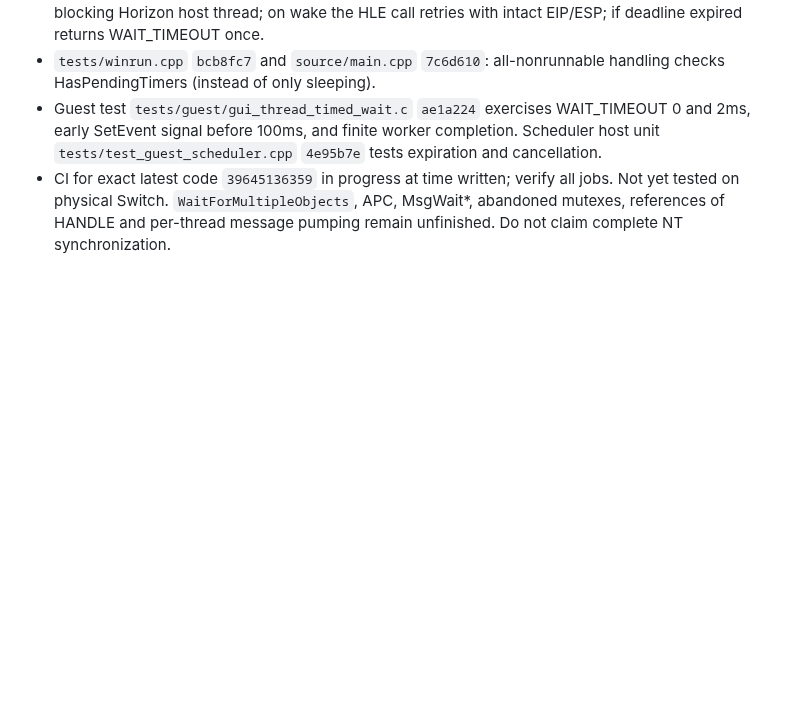
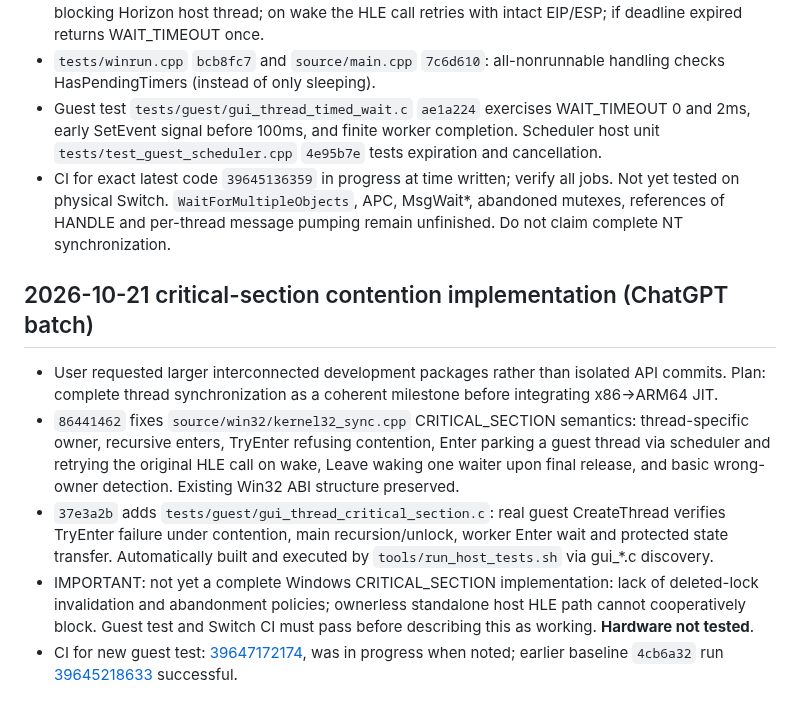
Before and after one commit to Omeruno/switch-recompiler, a Markdown page: docs/AI_HANDOFF.md, the part around the change. Rendered like a GitHub page; blank space fills up the shorter version.

Commit message:
Document cohesive Win32 synchronization batch and pending hardware verification

```diff
--- a/docs/AI_HANDOFF.md
+++ b/docs/AI_HANDOFF.md
@@ -232,3 +232,10 @@ Last verified GitHub state: **342f724be035586d818ce0b62e5092a84d9daeed**, branch
 - `tests/winrun.cpp` `bcb8fc7` and `source/main.cpp` `7c6d610`: all-nonrunnable handling checks HasPendingTimers (instead of only sleeping).
 - Guest test `tests/guest/gui_thread_timed_wait.c` `ae1a224` exercises WAIT_TIMEOUT 0 and 2ms, early SetEvent signal before 100ms, and finite worker completion. Scheduler host unit `tests/test_guest_scheduler.cpp` `4e95b7e` tests expiration and cancellation.
 - CI for exact latest code `39645136359` in progress at time written; verify all jobs. Not yet tested on physical Switch. `WaitForMultipleObjects`, APC, MsgWait*, abandoned mutexes, references of HANDLE and per-thread message pumping remain unfinished. Do not claim complete NT synchronization.
+
+## 2026-10-21 critical-section contention implementation (ChatGPT batch)
+- User requested larger interconnected development packages rather than isolated API commits. Plan: complete thread synchronization as a coherent milestone before integrating x86->ARM64 JIT.
+- `86441462` fixes `source/win32/kernel32_sync.cpp` CRITICAL_SECTION semantics: thread-specific owner, recursive enters, TryEnter refusing contention, Enter parking a guest thread via scheduler and retrying the original HLE call on wake, Leave waking one waiter upon final release, and basic wrong-owner detection. Existing Win32 ABI structure preserved.
+- `37e3a2b` adds `tests/guest/gui_thread_critical_section.c`: real guest CreateThread verifies TryEnter failure under contention, main recursion/unlock, worker Enter wait and protected state transfer. Automatically built and executed by `tools/run_host_tests.sh` via gui_*.c discovery.
+- IMPORTANT: not yet a complete Windows CRITICAL_SECTION implementation: lack of deleted-lock invalidation and abandonment policies; ownerless standalone host HLE path cannot cooperatively block. Guest test and Switch CI must pass before describing this as working. **Hardware not tested**.
+- CI for new guest test: [39647172174](https://github.com/Omeruno/switch-recompiler/actions/runs/39647172174), was in progress when noted; earlier baseline `4cb6a32` run [39645218633](https://github.com/Omeruno/switch-recompiler/actions/runs/39645218633) successful.
```
